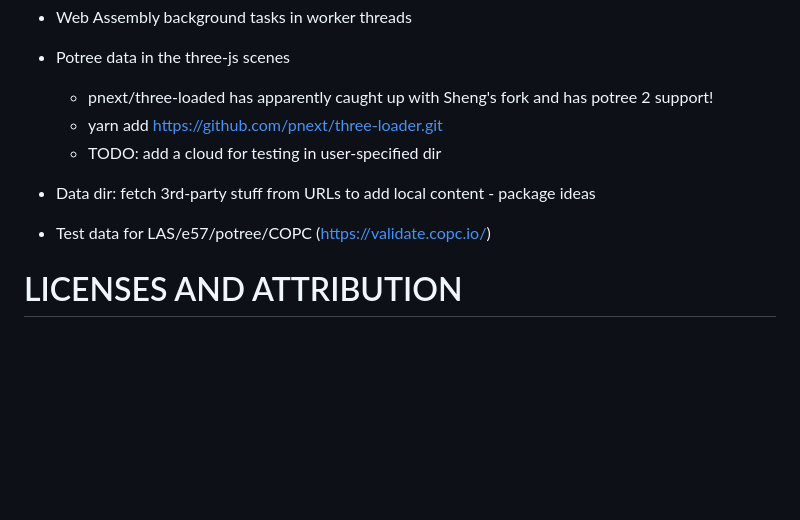
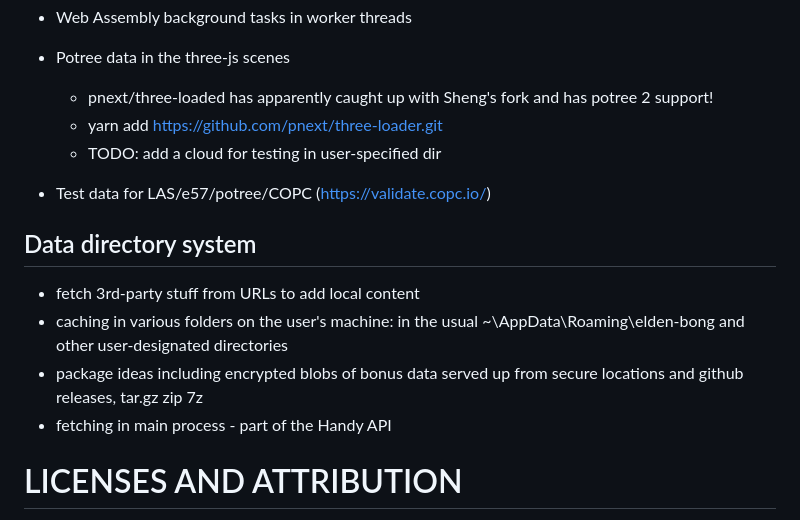
Before and after one commit to msemtd/elden-bong, a Markdown page: README.md, the part around the change. Rendered like a GitHub page; blank space fills up the shorter version.

Commit message:
upd readme

```diff
--- a/README.md
+++ b/README.md
@@ -357,8 +357,15 @@ Layout based on game (from card game data) and user spacing preferences
   - yarn add https://github.com/pnext/three-loader.git
   - TODO: add a cloud for testing in user-specified dir
 
-* Data dir: fetch 3rd-party stuff from URLs to add local content - package ideas
 * Test data for LAS/e57/potree/COPC (https://validate.copc.io/)
+
+## Data directory system
+- fetch 3rd-party stuff from URLs to add local content
+- caching in various folders on the user's machine: in the usual ~\AppData\Roaming\elden-bong and other user-designated directories
+- package ideas including encrypted blobs of bonus data served up from secure locations and github releases, tar.gz zip 7z
+- fetching in main process - part of the Handy API
+
+
 
 # LICENSES AND ATTRIBUTION
 
```
